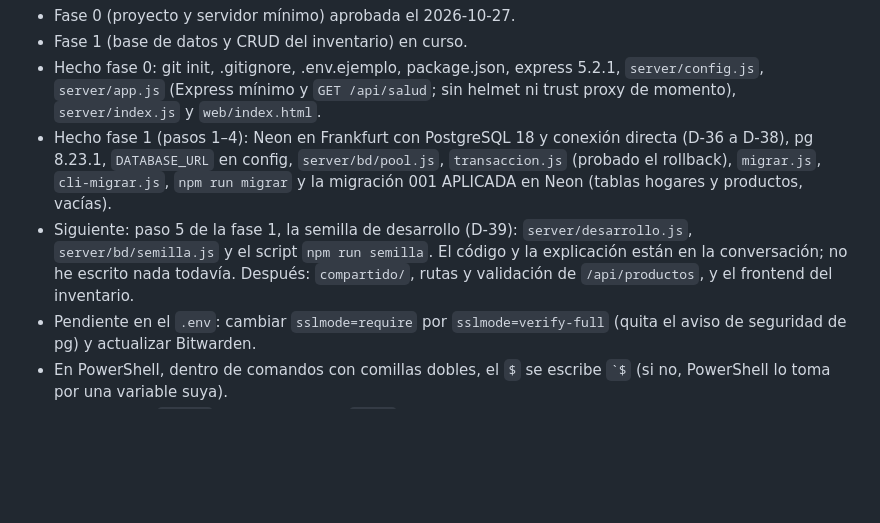
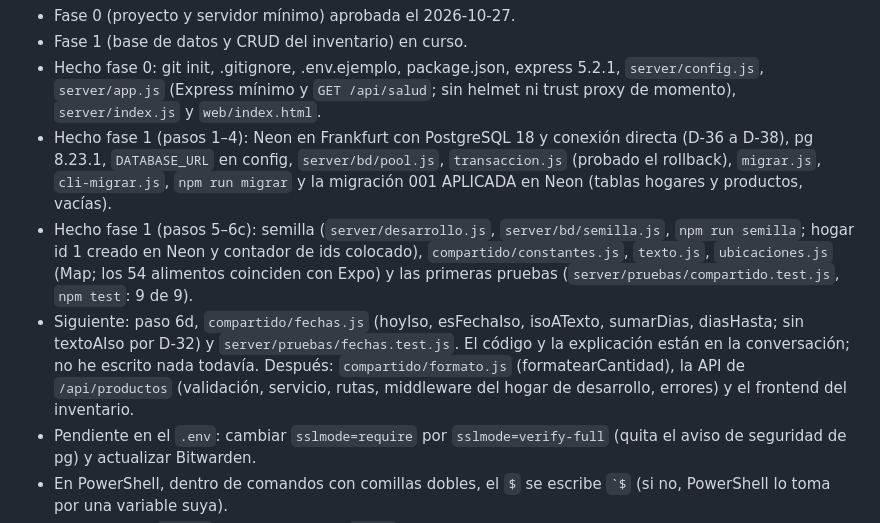
Before and after one commit to AlvaroAlme/recetas-pwa, a Markdown page: CLAUDE.md, the part around the change. GitHub-like rendering; blank space fills up the shorter version.

Commit message:
Estado actual: fase 1 hasta el paso 6c (compartido/ y primeras pruebas)

```diff
--- a/CLAUDE.md
+++ b/CLAUDE.md
@@ -56,11 +56,18 @@ Proyecto de portfolio de un estudiante de DAW.
   `server/bd/pool.js`, `transaccion.js` (probado el rollback), `migrar.js`,
   `cli-migrar.js`, `npm run migrar` y la migración 001 APLICADA en Neon
   (tablas hogares y productos, vacías).
-- Siguiente: paso 5 de la fase 1, la semilla de desarrollo (D-39):
-  `server/desarrollo.js`, `server/bd/semilla.js` y el script
-  `npm run semilla`. El código y la explicación están en la conversación;
-  no he escrito nada todavía. Después: `compartido/`, rutas y validación de
-  `/api/productos`, y el frontend del inventario.
+- Hecho fase 1 (pasos 5–6c): semilla (`server/desarrollo.js`,
+  `server/bd/semilla.js`, `npm run semilla`; hogar id 1 creado en Neon y
+  contador de ids colocado), `compartido/constantes.js`, `texto.js`,
+  `ubicaciones.js` (Map; los 54 alimentos coinciden con Expo) y las primeras
+  pruebas (`server/pruebas/compartido.test.js`, `npm test`: 9 de 9).
+- Siguiente: paso 6d, `compartido/fechas.js` (hoyIso, esFechaIso,
+  isoATexto, sumarDias, diasHasta; sin textoAIso por D-32) y
+  `server/pruebas/fechas.test.js`. El código y la explicación están en la
+  conversación; no he escrito nada todavía. Después: `compartido/formato.js`
+  (formatearCantidad), la API de `/api/productos` (validación, servicio,
+  rutas, middleware del hogar de desarrollo, errores) y el frontend del
+  inventario.
 - Pendiente en el `.env`: cambiar `sslmode=require` por
   `sslmode=verify-full` (quita el aviso de seguridad de pg) y actualizar
   Bitwarden.
```
